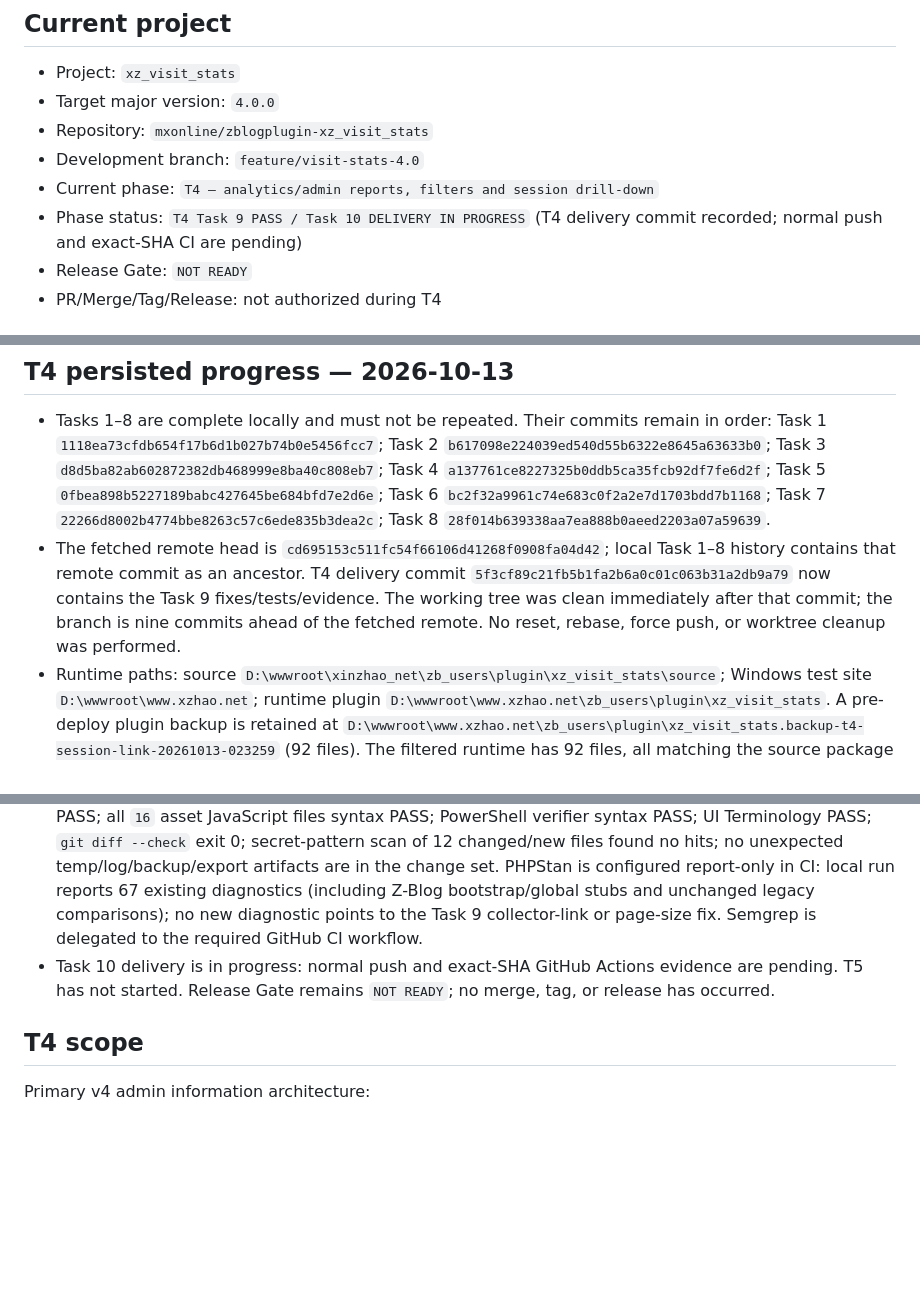
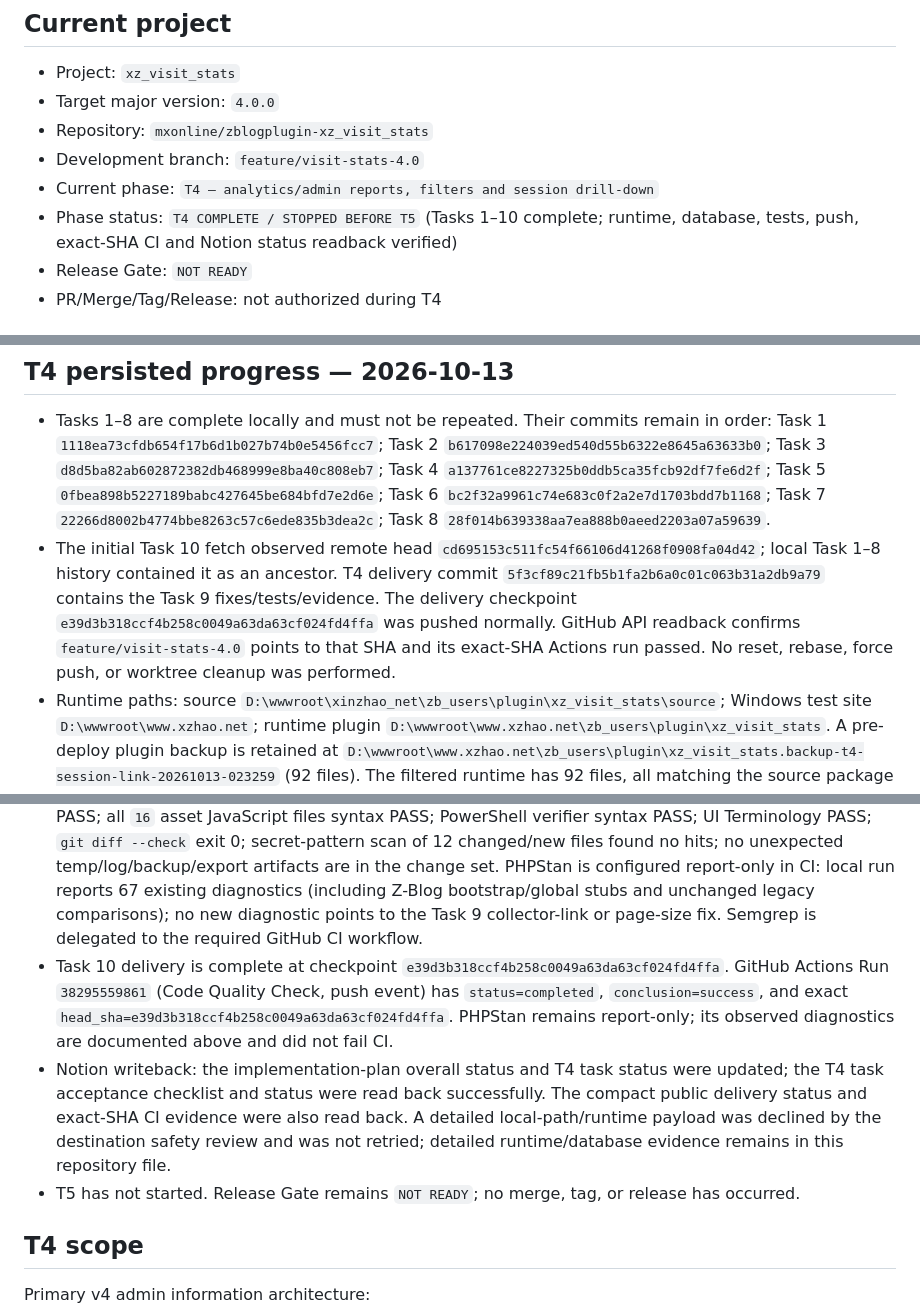
Before and after one commit to mxonline/zblogplugin-xz_visit_stats, a Markdown page: knowledge/PROJECT-STATE.md, 3 parts joined by grey strips. Drawn GitHub-style; blank space fills up the shorter version.

Commit message:
docs(v4): record T4 delivery completion

```diff
--- a/knowledge/PROJECT-STATE.md
+++ b/knowledge/PROJECT-STATE.md
@@ -11,7 +11,7 @@ This is the human/agent-readable checkpoint for the current major-version flow.
 - Repository: `mxonline/zblogplugin-xz_visit_stats`
 - Development branch: `feature/visit-stats-4.0`
 - Current phase: `T4 — analytics/admin reports, filters and session drill-down`
-- Phase status: `T4 Task 9 PASS / Task 10 DELIVERY IN PROGRESS` (T4 delivery commit recorded; normal push and exact-SHA CI are pending)
+- Phase status: `T4 COMPLETE / STOPPED BEFORE T5` (Tasks 1–10 complete; runtime, database, tests, push, exact-SHA CI and Notion status readback verified)
 - Release Gate: `NOT READY`
 - PR/Merge/Tag/Release: not authorized during T4
 
@@ -59,7 +59,7 @@ Evidence: `docs/v4.0.0/REUSE-GATE-T4-v1.0.md`.
 ## T4 persisted progress — 2026-10-13
 
 - Tasks 1–8 are complete locally and must not be repeated. Their commits remain in order: Task 1 `1118ea73cfdb654f17b6d1b027b74b0e5456fcc7`; Task 2 `b617098e224039ed540d55b6322e8645a63633b0`; Task 3 `d8d5ba82ab602872382db468999e8ba40c808eb7`; Task 4 `a137761ce8227325b0ddb5ca35fcb92df7fe6d2f`; Task 5 `0fbea898b5227189babc427645be684bfd7e2d6e`; Task 6 `bc2f32a9961c74e683c0f2a2e7d1703bdd7b1168`; Task 7 `22266d8002b4774bbe8263c57c6ede835b3dea2c`; Task 8 `28f014b639338aa7ea888b0aeed2203a07a59639`.
-- The fetched remote head is `cd695153c511fc54f66106d41268f0908fa04d42`; local Task 1–8 history contains that remote commit as an ancestor. T4 delivery commit `5f3cf89c21fb5b1fa2b6a0c01c063b31a2db9a79` now contains the Task 9 fixes/tests/evidence. The working tree was clean immediately after that commit; the branch is nine commits ahead of the fetched remote. No reset, rebase, force push, or worktree cleanup was performed.
+- The initial Task 10 fetch observed remote head `cd695153c511fc54f66106d41268f0908fa04d42`; local Task 1–8 history contained it as an ancestor. T4 delivery commit `5f3cf89c21fb5b1fa2b6a0c01c063b31a2db9a79` contains the Task 9 fixes/tests/evidence. The delivery checkpoint `e39d3b318ccf4b258c0049a63da63cf024fd4ffa` was pushed normally. GitHub API readback confirms `feature/visit-stats-4.0` points to that SHA and its exact-SHA Actions run passed. No reset, rebase, force push, or worktree cleanup was performed.
 - Runtime paths: source `D:\wwwroot\xinzhao_net\zb_users\plugin\xz_visit_stats\source`; Windows test site `D:\wwwroot\www.xzhao.net`; runtime plugin `D:\wwwroot\www.xzhao.net\zb_users\plugin\xz_visit_stats`. A pre-deploy plugin backup is retained at `D:\wwwroot\www.xzhao.net\zb_users\plugin\xz_visit_stats.backup-t4-session-link-20261013-023259` (92 files). The filtered runtime has 92 files, all matching the source package files; its vendor directory contains only locked `mlocati/ip-lib 1.22.0` and the MIT `LICENSE.txt`. No PHPUnit/PHPStan/dev packages or export CSVs are deployed.
 - Database rollback evidence: pre-Task 9 logical backup `D:\wwwroot\xz_visit_stats-db-backups\zblog-before-t4-task9-20261012-224016.sql`, 6,993,139 bytes, SHA-256 `815FEC0A0459C0B5EDDD26C5126C006D484FA4680EE26E3BB3A2058247D3ACD2`. The MySQL client is present. No restore was executed against the running test database; if recovery is required, use the retained dump only in an isolated recovery/test schema before any deliberate cutover.
 - Local runtime: IIS 10 / W3SVC Running, PHP `8.3.8`, Z-BlogPHP `173540`, MySQL service Running / server `5.7.38-log`; `http://127.0.0.1/` returned HTTP 200. The repository local verifier passed its homepage (200), page-type 404 (404), and crawler/referer (200) probes after fixing PowerShell 7 HTTP status handling in `scripts/local-verify.ps1`.
@@ -67,7 +67,9 @@ Evidence: `docs/v4.0.0/REUSE-GATE-T4-v1.0.md`.
 - The real local MySQL 5.7 audit compared 15 plugin tables against the pre-Task 9 baseline: all nine legacy/v3 tables remain and no existing table row count decreased. All six v4 tables and every required index are present. The v4 migration had already been run twice idempotently in this Task 9 session; no v3 table was dropped or rebuilt. The new unfiltered event-time index is `(ev_TriggeredAt, ev_ID)`.
 - Real `EXPLAIN` results (bounded local test dataset): 30-day sessions used `xzvs_session_time` (`range`, estimated 4 rows; 0.254 ms, 4 result IDs); 30-day events used `xzvs_event_time` (`range`, estimated 1 row; 0.823 ms, no recent event IDs); session detail used `PRIMARY` (`const`, 0.178 ms); session-page detail used `xzvs_page_sequence` (`ref`, 0.157 ms); record/session linkage used `xzvs_page_log` (`ref`, 0.096 ms). No representative query did an unbounded raw-table scan. Timings describe only this local dataset.
 - Final local automated gates: PHPUnit `69 tests / 494 assertions` PASS; all `66` non-vendor PHP files syntax PASS; all `16` asset JavaScript files syntax PASS; PowerShell verifier syntax PASS; UI Terminology PASS; `git diff --check` exit 0; secret-pattern scan of 12 changed/new files found no hits; no unexpected temp/log/backup/export artifacts are in the change set. PHPStan is configured report-only in CI: local run reports 67 existing diagnostics (including Z-Blog bootstrap/global stubs and unchanged legacy comparisons); no new diagnostic points to the Task 9 collector-link or page-size fix. Semgrep is delegated to the required GitHub CI workflow.
-- Task 10 delivery is in progress: normal push and exact-SHA GitHub Actions evidence are pending. T5 has not started. Release Gate remains `NOT READY`; no merge, tag, or release has occurred.
+- Task 10 delivery is complete at checkpoint `e39d3b318ccf4b258c0049a63da63cf024fd4ffa`. GitHub Actions Run `38295559861` (Code Quality Check, push event) has `status=completed`, `conclusion=success`, and exact `head_sha=e39d3b318ccf4b258c0049a63da63cf024fd4ffa`. PHPStan remains report-only; its observed diagnostics are documented above and did not fail CI.
+- Notion writeback: the implementation-plan overall status and T4 task status were updated; the T4 task acceptance checklist and status were read back successfully. The compact public delivery status and exact-SHA CI evidence were also read back. A detailed local-path/runtime payload was declined by the destination safety review and was not retried; detailed runtime/database evidence remains in this repository file.
+- T5 has not started. Release Gate remains `NOT READY`; no merge, tag, or release has occurred.
 
 ## T4 scope
 
```
Also changed, not shown: other parts of knowledge/PROJECT-STATE.md (+1 -1 lines).
